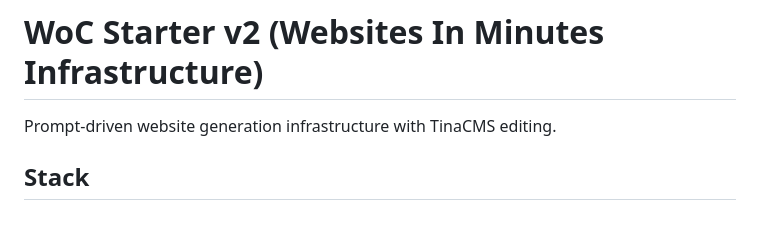
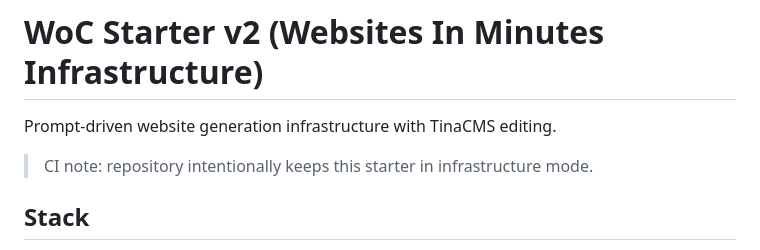
Before and after one commit to mayur200904/Tina_Cloud_demo, a Markdown page: woc-starter-v2/README.md, the part around the change. Rendered like a GitHub page; blank space fills up the shorter version.

Commit message:
docs: annotate infrastructure-mode starter

```diff
--- a/woc-starter-v2/README.md
+++ b/woc-starter-v2/README.md
@@ -1,6 +1,8 @@
 # WoC Starter v2 (Websites In Minutes Infrastructure)
 
 Prompt-driven website generation infrastructure with TinaCMS editing.
+
+> CI note: repository intentionally keeps this starter in infrastructure mode.
 
 ## Stack
 
```
